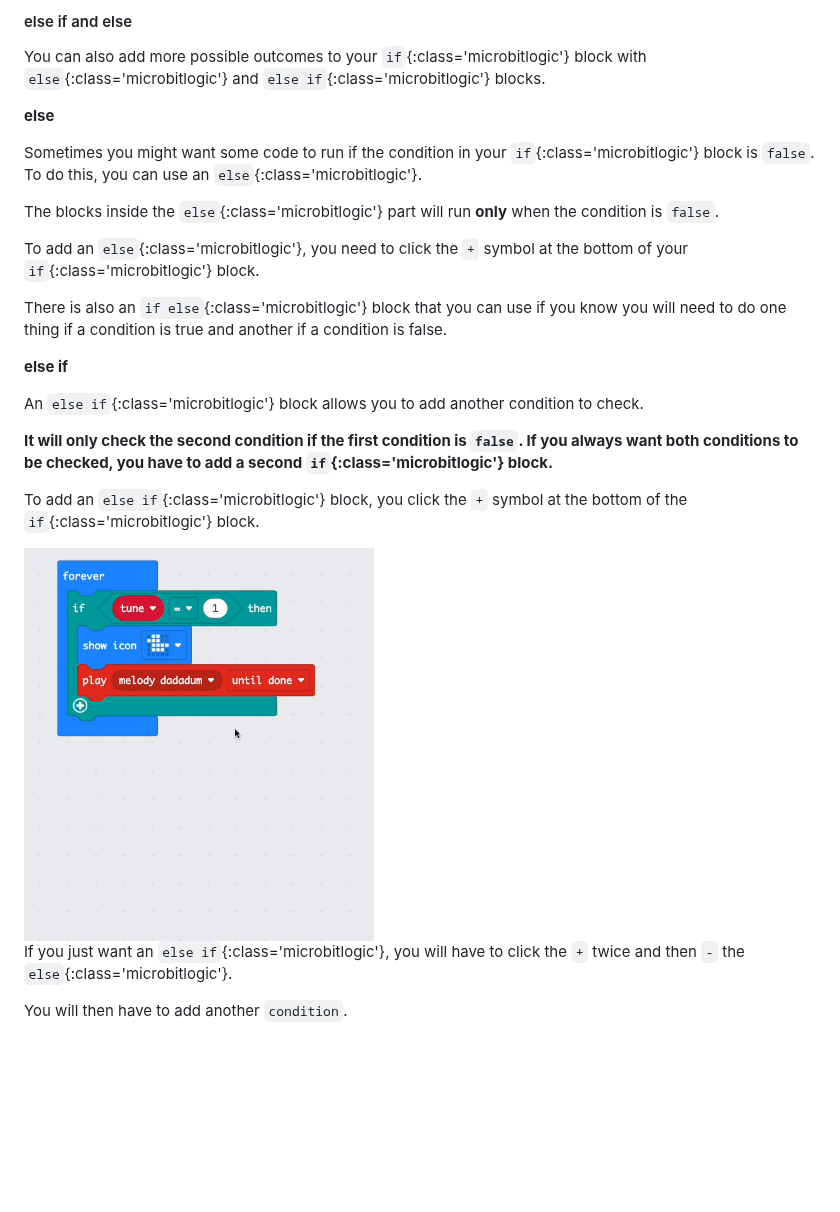
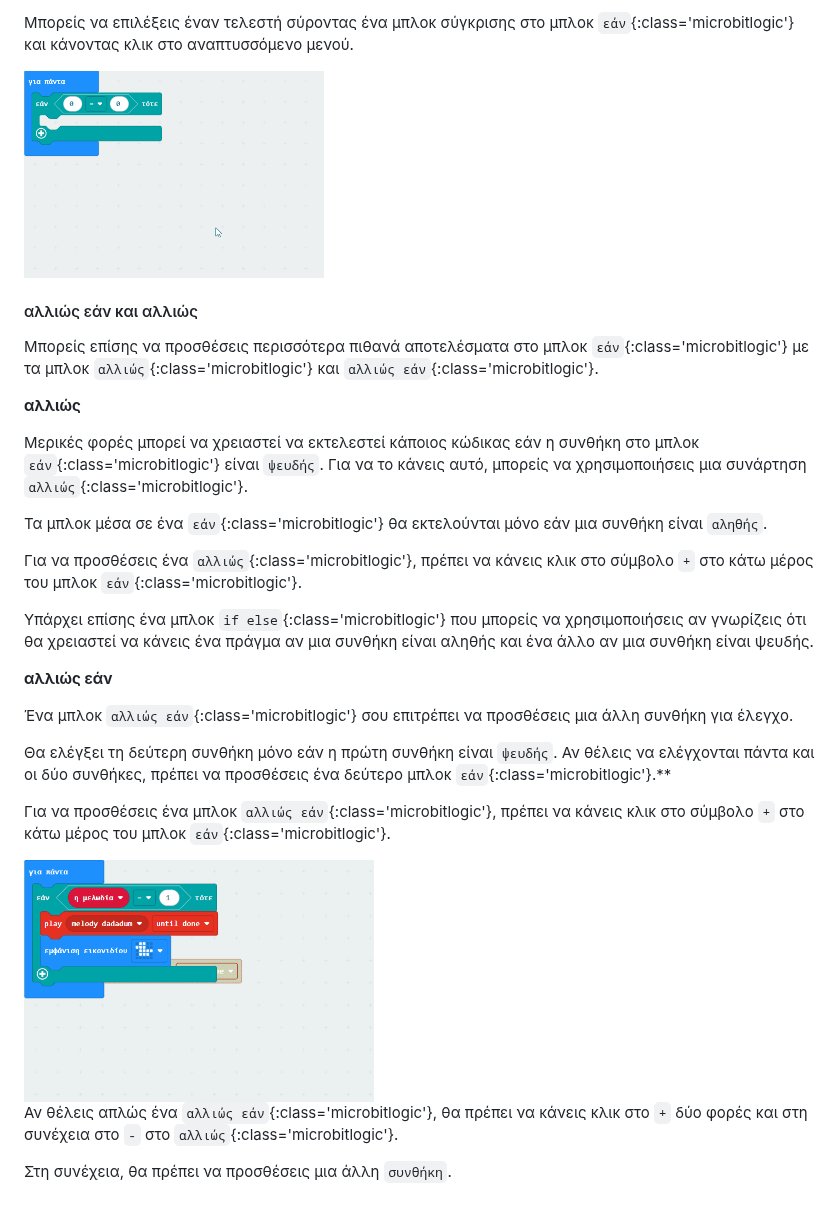
Before and after one commit to raspberrypilearning/microbit-selection, a Markdown page: el-GR/step_1.md, the part around one of its changes. GitHub-like rendering; pictures changed too: el-GR/images/changing-operator.gif, el-GR/images/elseif-blocks.gif; blank space fills up the shorter version.

```diff
--- a/el-GR/step_1.md
+++ b/el-GR/step_1.md
@@ -48,28 +46,32 @@ You can choose an operator by dragging a comparison block into your `if`{:class=
 
-#### else if and else
+Μπορείς να επιλέξεις έναν τελεστή σύροντας ένα μπλοκ σύγκρισης στο μπλοκ `εάν`{:class='microbitlogic'} και κάνοντας κλικ στο αναπτυσσόμενο μενού.
 
-You can also add more possible outcomes to your `if`{:class='microbitlogic'} block with `else`{:class='microbitlogic'} and `else if`{:class='microbitlogic'} blocks.
+<img src="images/changing-operator.gif" alt="Μια επίδειξη χρήσης του αναπτυσσόμενου μενού σε ένα μπλοκ σύγκρισης για την αλλαγή του τελεστή." width="300"/>
 
-**else**
+#### αλλιώς εάν και αλλιώς
 
-Sometimes you might want some code to run if the condition in your `if`{:class='microbitlogic'} block is `false`. To do this, you can use an `else`{:class='microbitlogic'}.
+Μπορείς επίσης να προσθέσεις περισσότερα πιθανά αποτελέσματα στο μπλοκ `εάν`{:class='microbitlogic'} με τα μπλοκ `αλλιώς`{:class='microbitlogic'} και `αλλιώς εάν`{:class='microbitlogic'}.
 
-The blocks inside the `else`{:class='microbitlogic'} part will run **only** when the condition is `false`.
+**αλλιώς**
 
-To add an `else`{:class='microbitlogic'}, you need to click the `+` symbol at the bottom of your `if`{:class='microbitlogic'} block.
+Μερικές φορές μπορεί να χρειαστεί να εκτελεστεί κάποιος κώδικας εάν η συνθήκη στο μπλοκ `εάν`{:class='microbitlogic'} είναι `ψευδής`. Για να το κάνεις αυτό, μπορείς να χρησιμοποιήσεις μια συνάρτηση `αλλιώς`{:class='microbitlogic'}.
 
-There is also an `if else`{:class='microbitlogic'} block that you can use if you know you will need to do one thing if a condition is true and another if a condition is false.
+Τα μπλοκ μέσα σε ένα `εάν`{:class='microbitlogic'} θα εκτελούνται μόνο εάν μια συνθήκη είναι `αληθής`.
 
-**else if**
+Για να προσθέσεις ένα `αλλιώς`{:class='microbitlogic'}, πρέπει να κάνεις κλικ στο σύμβολο `+` στο κάτω μέρος του μπλοκ `εάν`{:class='microbitlogic'}.
 
-An `else if`{:class='microbitlogic'} block allows you to add another condition to check.
+Υπάρχει επίσης ένα μπλοκ `if else`{:class='microbitlogic'} που μπορείς να χρησιμοποιήσεις αν γνωρίζεις ότι θα χρειαστεί να κάνεις ένα πράγμα αν μια συνθήκη είναι αληθής και ένα άλλο αν μια συνθήκη είναι ψευδής.
 
-**It will only check the second condition if the first condition is `false`. If you always want both conditions to be checked, you have to add a second `if`{:class='microbitlogic'} block.**
+**αλλιώς εάν**
 
-To add an `else if`{:class='microbitlogic'} block, you click the `+` symbol at the bottom of the `if`{:class='microbitlogic'} block.
+Ένα μπλοκ `αλλιώς εάν`{:class='microbitlogic'} σου επιτρέπει να προσθέσεις μια άλλη συνθήκη για έλεγχο.
 
-<img src="images/elseif-blocks.gif" alt="An animation showing the + symbol being used to add three 'else if' sections. Finally, the 'else' is removed from the end by clicking the '-' symbol next to it." width="350"/>
+Θα ελέγξει τη δεύτερη συνθήκη μόνο εάν η πρώτη συνθήκη είναι `ψευδής`. Αν θέλεις να ελέγχονται πάντα και οι δύο συνθήκες, πρέπει να προσθέσεις ένα δεύτερο μπλοκ `εάν`{:class='microbitlogic'}.\*\*
 
-If you just want an `else if`{:class='microbitlogic'}, you will have to click the `+` twice and then `-` the `else`{:class='microbitlogic'}.
+Για να προσθέσεις ένα μπλοκ `αλλιώς εάν`{:class='microbitlogic'}, πρέπει να κάνεις κλικ στο σύμβολο `+` στο κάτω μέρος του μπλοκ `εάν`{:class='microbitlogic'}.
 
-You will then have to add another `condition`.
+<img src="images/elseif-blocks.gif" alt="Μια κινούμενη εικόνα που δείχνει το σύμβολο + που χρησιμοποιείς για να προσθέσεις τρεις ενότητες 'αλλιώς εάν'. Στο τέλος, το 'αλλιώς' αφαιρείται από το τέλος κάνοντας κλικ στο σύμβολο '-' δίπλα του." width="350"/>
+
+Αν θέλεις απλώς ένα `αλλιώς εάν`{:class='microbitlogic'}, θα πρέπει να κάνεις κλικ στο `+` δύο φορές και στη συνέχεια στο `-` στο `αλλιώς`{:class='microbitlogic'}.
+
+Στη συνέχεια, θα πρέπει να προσθέσεις μια άλλη `συνθήκη`.
```
Also changed, not shown: other parts of el-GR/step_1.md (+26 -28 lines), el-GR/images/comparison-blocks.png, el-GR/images/if-block-location.png, 3 other files.
